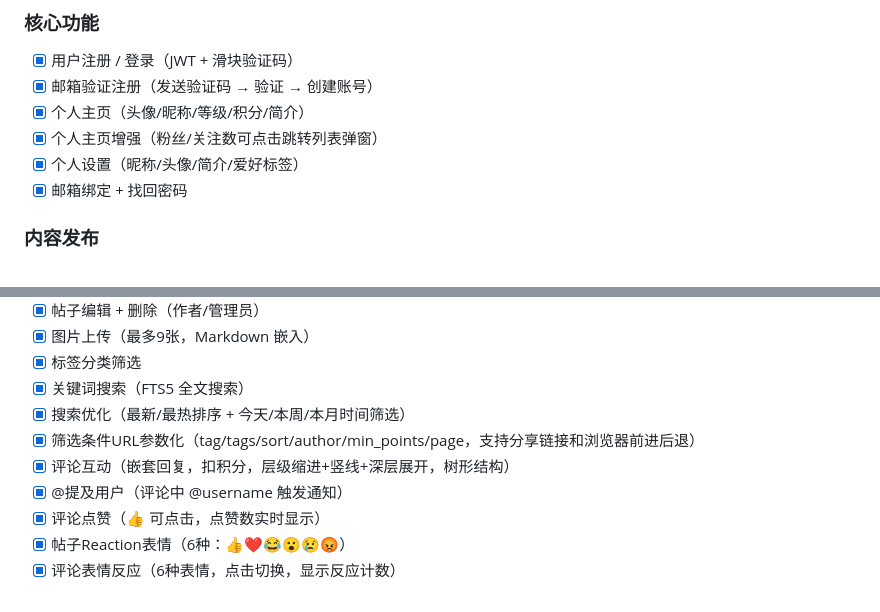
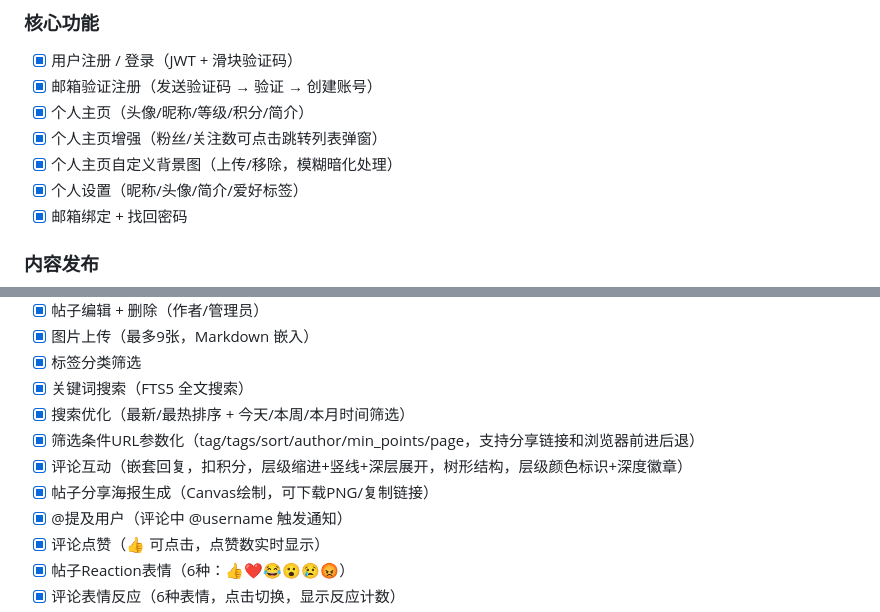
Before and after one commit to TimeIsShort/pandahub, a Markdown page: README.md, 2 parts joined by grey strips. Drawn GitHub-style.

Commit message:
docs: 更新README - 主页背景图/分享海报/评论层级

```diff
--- a/README.md
+++ b/README.md
@@ -92,6 +92,7 @@ forum/
 - [x] 邮箱验证注册（发送验证码 → 验证 → 创建账号）
 - [x] 个人主页（头像/昵称/等级/积分/简介）
 - [x] 个人主页增强（粉丝/关注数可点击跳转列表弹窗）
+- [x] 个人主页自定义背景图（上传/移除，模糊暗化处理）
 - [x] 个人设置（昵称/头像/简介/爱好标签）
 - [x] 邮箱绑定 + 找回密码
 
@@ -105,7 +106,8 @@ forum/
 - [x] 关键词搜索（FTS5 全文搜索）
 - [x] 搜索优化（最新/最热排序 + 今天/本周/本月时间筛选）
 - [x] 筛选条件URL参数化（tag/tags/sort/author/min_points/page，支持分享链接和浏览器前进后退）
-- [x] 评论互动（嵌套回复，扣积分，层级缩进+竖线+深层展开，树形结构）
+- [x] 评论互动（嵌套回复，扣积分，层级缩进+竖线+深层展开，树形结构，层级颜色标识+深度徽章）
+- [x] 帖子分享海报生成（Canvas绘制，可下载PNG/复制链接）
 - [x] @提及用户（评论中 @username 触发通知）
 - [x] 评论点赞（👍 可点击，点赞数实时显示）
 - [x] 帖子Reaction表情（6种：👍❤️😂😮😢😡）
```
